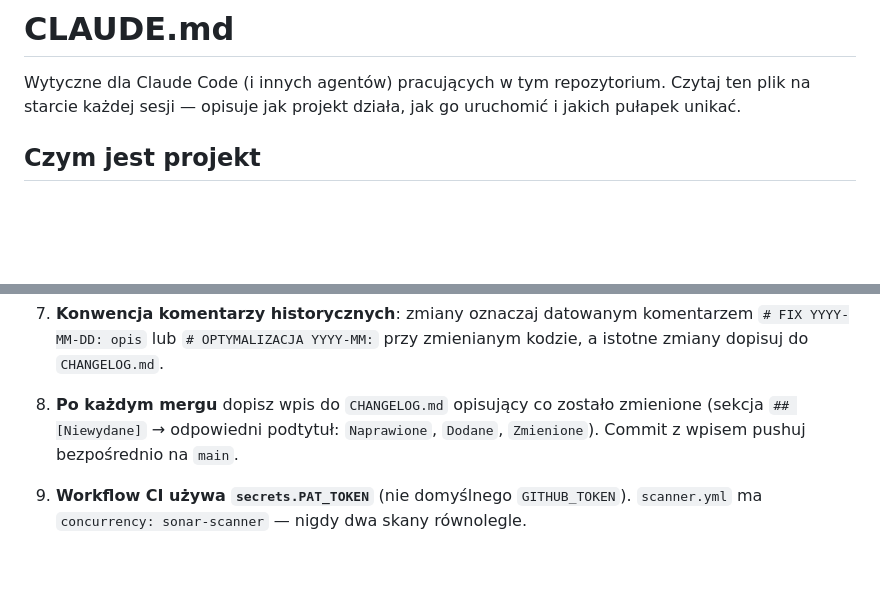
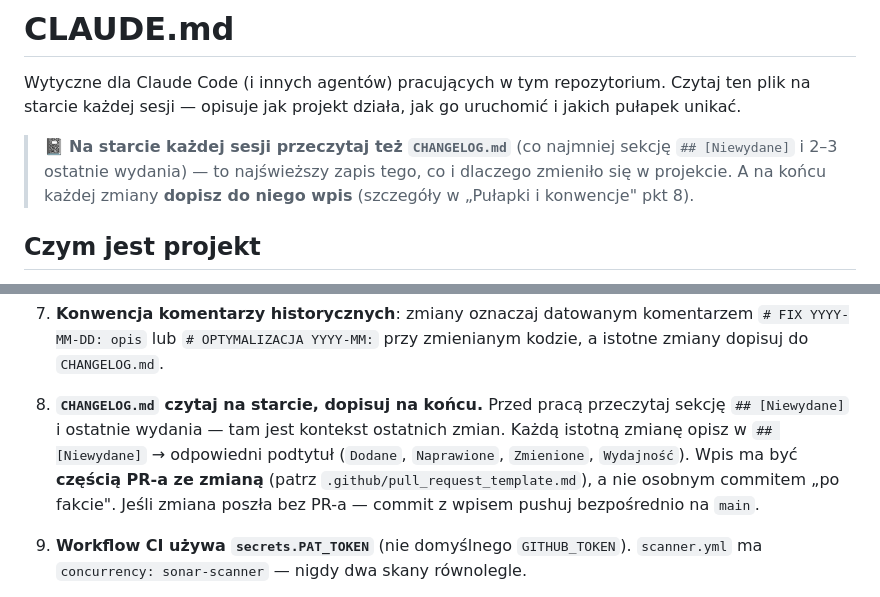
Before and after one commit to Bonaventura-EW/SONAR-MIESZKANIOWY, a Markdown page: CLAUDE.md, 2 parts joined by grey strips. GitHub-like rendering; blank space fills up the shorter version.

```diff
--- a/CLAUDE.md
+++ b/CLAUDE.md
@@ -3,6 +3,11 @@
 Wytyczne dla Claude Code (i innych agentów) pracujących w tym repozytorium.
 Czytaj ten plik na starcie każdej sesji — opisuje jak projekt działa, jak go
 uruchomić i jakich pułapek unikać.
+
+> 📓 **Na starcie każdej sesji przeczytaj też `CHANGELOG.md`** (co najmniej
+> sekcję `## [Niewydane]` i 2–3 ostatnie wydania) — to najświeższy zapis tego,
+> co i dlaczego zmieniło się w projekcie. A na końcu każdej zmiany **dopisz do
+> niego wpis** (szczegóły w „Pułapki i konwencje" pkt 8).
 
 ## Czym jest projekt
 
@@ -130,9 +135,13 @@ python price_parser.py     # parsowanie cen
    `# FIX YYYY-MM-DD: opis` lub `# OPTYMALIZACJA YYYY-MM:` przy zmienianym kodzie,
    a istotne zmiany dopisuj do `CHANGELOG.md`.
 
-8. **Po każdym mergu** dopisz wpis do `CHANGELOG.md` opisujący co zostało zmienione
-   (sekcja `## [Niewydane]` → odpowiedni podtytuł: `Naprawione`, `Dodane`, `Zmienione`).
-   Commit z wpisem pushuj bezpośrednio na `main`.
+8. **`CHANGELOG.md` czytaj na starcie, dopisuj na końcu.** Przed pracą przeczytaj
+   sekcję `## [Niewydane]` i ostatnie wydania — tam jest kontekst ostatnich zmian.
+   Każdą istotną zmianę opisz w `## [Niewydane]` → odpowiedni podtytuł
+   (`Dodane`, `Naprawione`, `Zmienione`, `Wydajność`). Wpis ma być **częścią
+   PR-a ze zmianą** (patrz `.github/pull_request_template.md`), a nie osobnym
+   commitem „po fakcie". Jeśli zmiana poszła bez PR-a — commit z wpisem pushuj
+   bezpośrednio na `main`.
 
 9. **Workflow CI używa `secrets.PAT_TOKEN`** (nie domyślnego `GITHUB_TOKEN`).
    `scanner.yml` ma `concurrency: sonar-scanner` — nigdy dwa skany równolegle.
```
Also changed, not shown: .github/pull_request_template.md (added, +43 -0 lines), CHANGELOG.md (+10 -0 lines).
